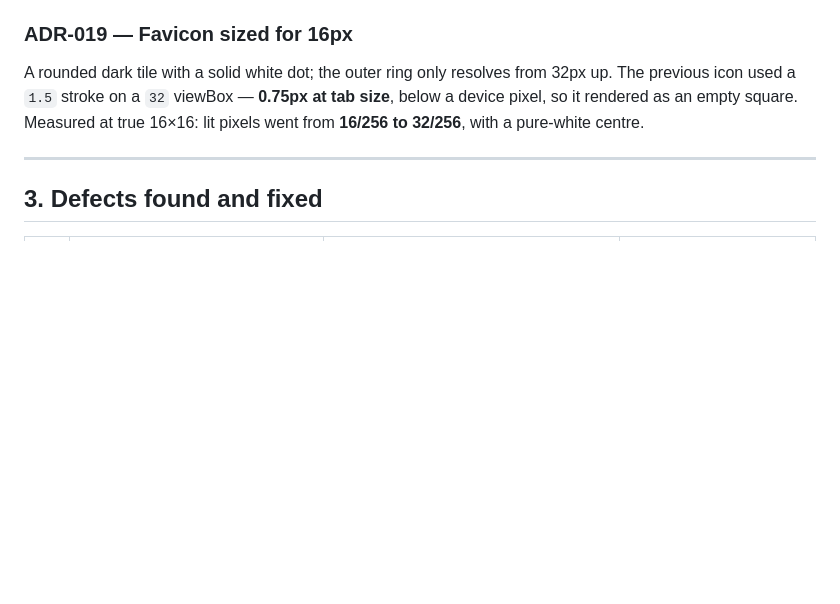
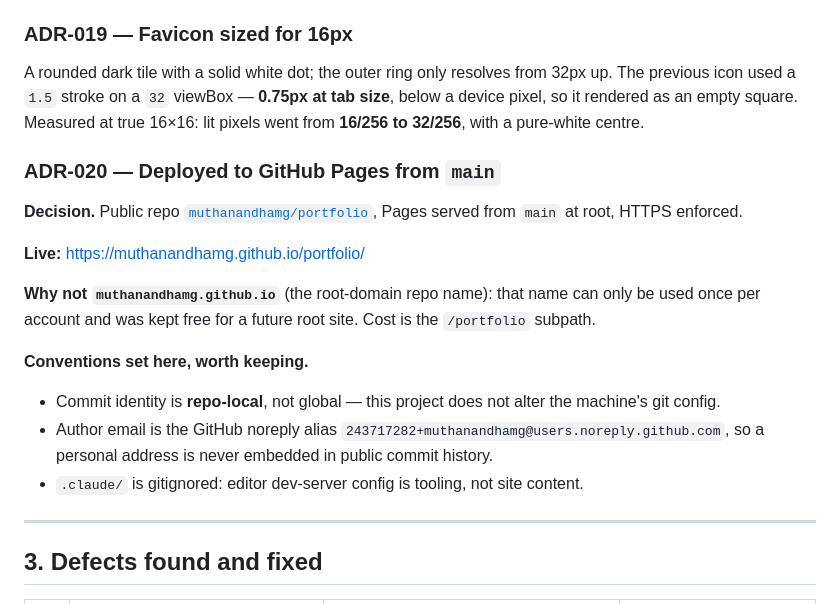
Before and after one commit to muthanandhamg/portfolio, a Markdown page: MEMORY.md, the part around one of its changes. GitHub-like rendering; blank space fills up the shorter version.

```diff
--- a/MEMORY.md
+++ b/MEMORY.md
@@ -193,6 +196,24 @@ The previous icon used a `1.5` stroke on a `32` viewBox — **0.75px at tab size
 device pixel, so it rendered as an empty square. Measured at true 16×16: lit pixels went
 from **16/256 to 32/256**, with a pure-white centre.
 
+### ADR-020 — Deployed to GitHub Pages from `main`
+**Decision.** Public repo [`muthanandhamg/portfolio`](https://github.com/muthanandhamg/portfolio),
+Pages served from `main` at root, HTTPS enforced.
+
+**Live:** <https://muthanandhamg.github.io/portfolio/>
+
+**Why not `muthanandhamg.github.io`** (the root-domain repo name): that name can only be
+used once per account and was kept free for a future root site. Cost is the `/portfolio`
+subpath.
+
+**Conventions set here, worth keeping.**
+- Commit identity is **repo-local**, not global — this project does not alter the
+  machine's git config.
+- Author email is the GitHub noreply alias
+  `243717282+muthanandhamg@users.noreply.github.com`, so a personal address is never
+  embedded in public commit history.
+- `.claude/` is gitignored: editor dev-server config is tooling, not site content.
+
 ---
 
 ## 3. Defects found and fixed
```
Also changed, not shown: other parts of MEMORY.md (+30 -5 lines).
